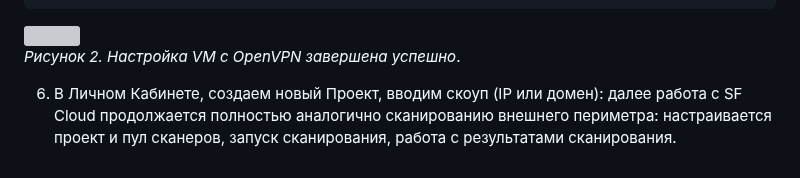
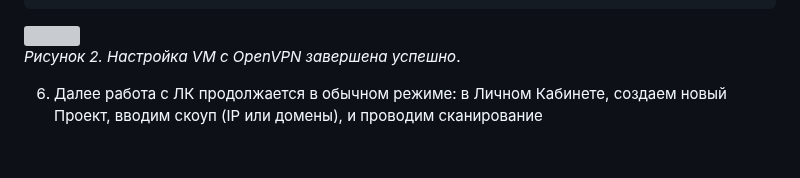
Before and after one commit to attackercan/octoapi-docs, a Markdown page: docs/remote-scan-agent.md, the part around the change. Drawn GitHub-style; grey boxes are pictures that could not be loaded.

```diff
--- a/docs/remote-scan-agent.md
+++ b/docs/remote-scan-agent.md
@@ -54,4 +54,4 @@ sudo bash ./run.sh
 ![](https://lh7-rt.googleusercontent.com/docsz/AD_4nXcJVw8h6nt35Svd5NDKeQWu1TOstyC0rswriFWefSHzWq2-E9mdTNy9aDaH1OymBwikj6r7hBmgW6Z-eenPLRSkfCF_RYc-kAchH7LHSrdfegwFziFCwAMMCCzr9w_PTFSZHwpgHA?key=oRYn6Vwi1nD2B82tlMycVG7I)
 *Рисунок 2. Настройка VM с OpenVPN завершена успешно*.
 
-6. В Личном Кабинете, создаем новый Проект, вводим скоуп (IP или домен): далее работа с SF Cloud продолжается полностью аналогично сканированию внешнего периметра: настраивается проект и пул сканеров, запуск сканирования, работа с результатами сканирования.
+6. Далее работа с ЛК продолжается в обычном режиме: в Личном Кабинете, создаем новый Проект, вводим скоуп (IP или домены), и проводим сканирование
```
